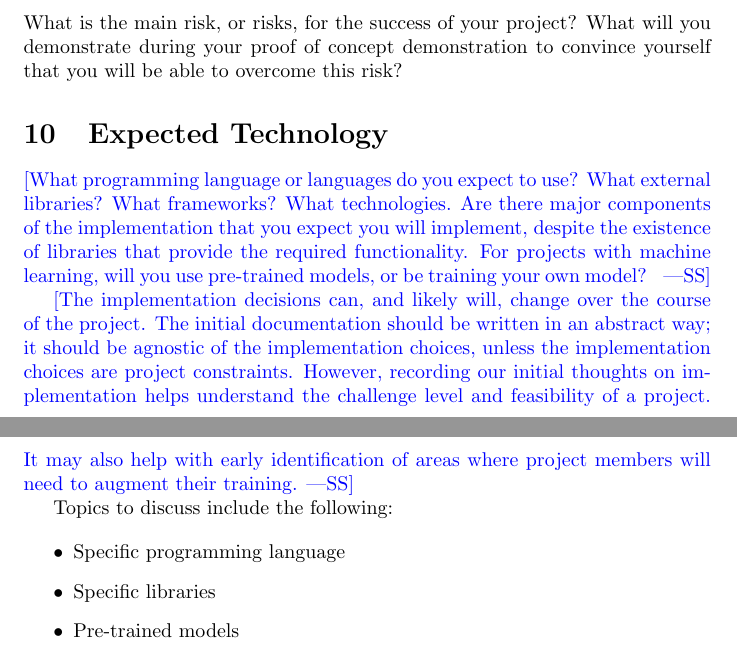
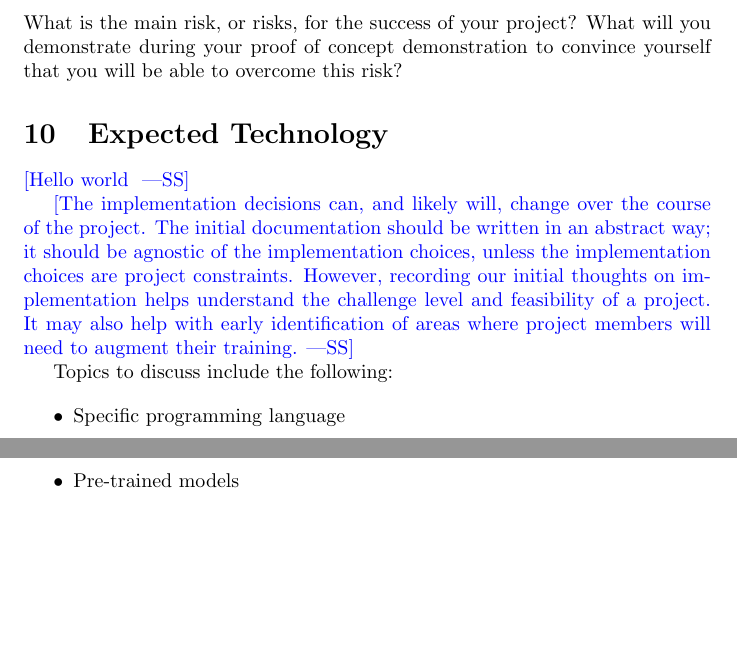
Before and after one commit to RezaJodeiri/CXR-Capstone, a LaTeX document (docs/DevelopmentPlan/DevelopmentPlan.tex): two parts of pages 3 and 4 of 7, joined at a grey line, cut so that both start at the same text, the shorter picture padded with empty space. Compiled offline with pdfLaTeX.

Commit message:
change something

```diff
--- a/docs/DevelopmentPlan/DevelopmentPlan.tex
+++ b/docs/DevelopmentPlan/DevelopmentPlan.tex
@@ -110,11 +110,7 @@ you will be able to overcome this risk?
 
 \section{Expected Technology}
 
-\wss{What programming language or languages do you expect to use?  What external
-libraries?  What frameworks?  What technologies.  Are there major components of
-the implementation that you expect you will implement, despite the existence of
-libraries that provide the required functionality.  For projects with machine
-learning, will you use pre-trained models, or be training your own model?  }
+\wss{Hello world }
 
 \wss{The implementation decisions can, and likely will, change over the course
 of the project.  The initial documentation should be written in an abstract way;
```
